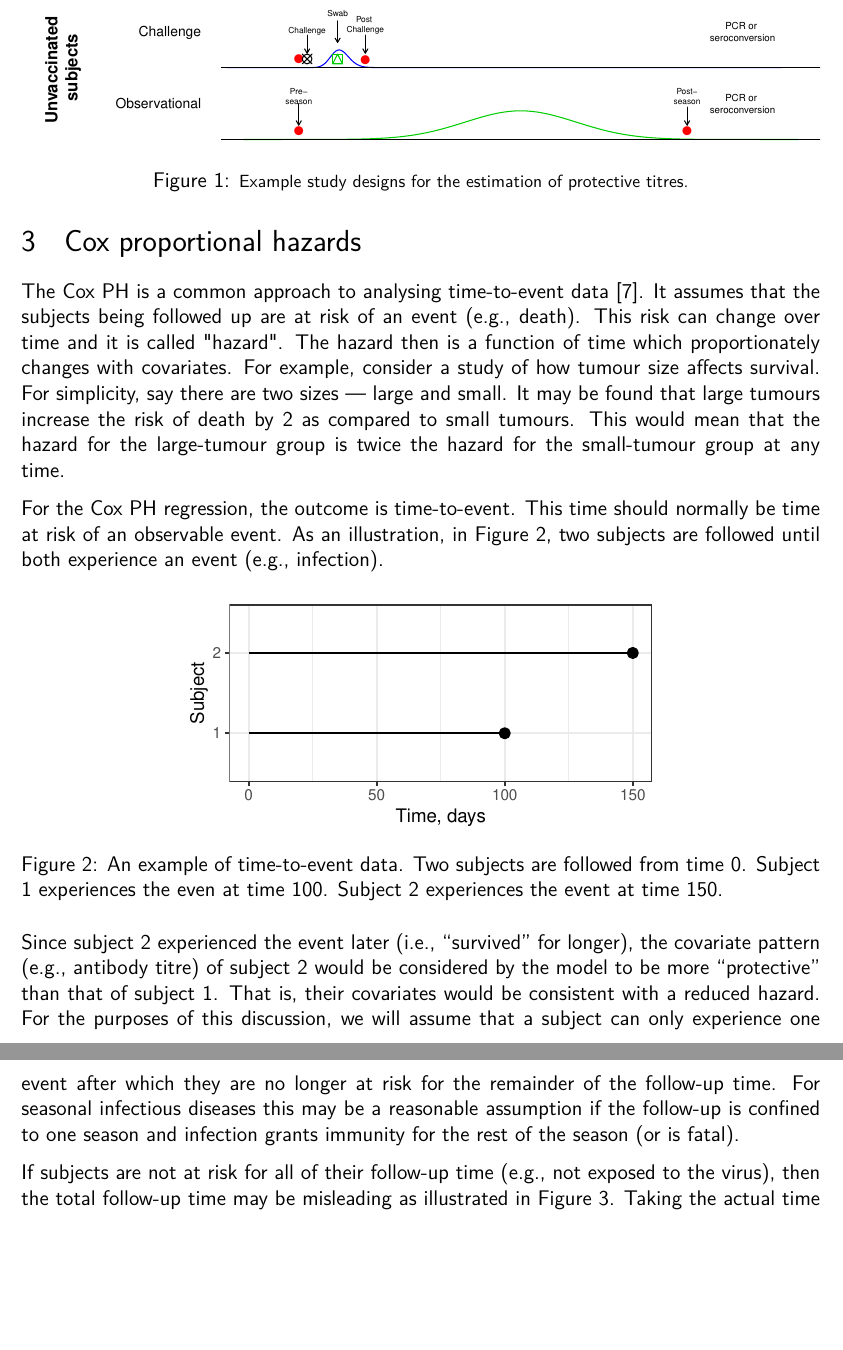
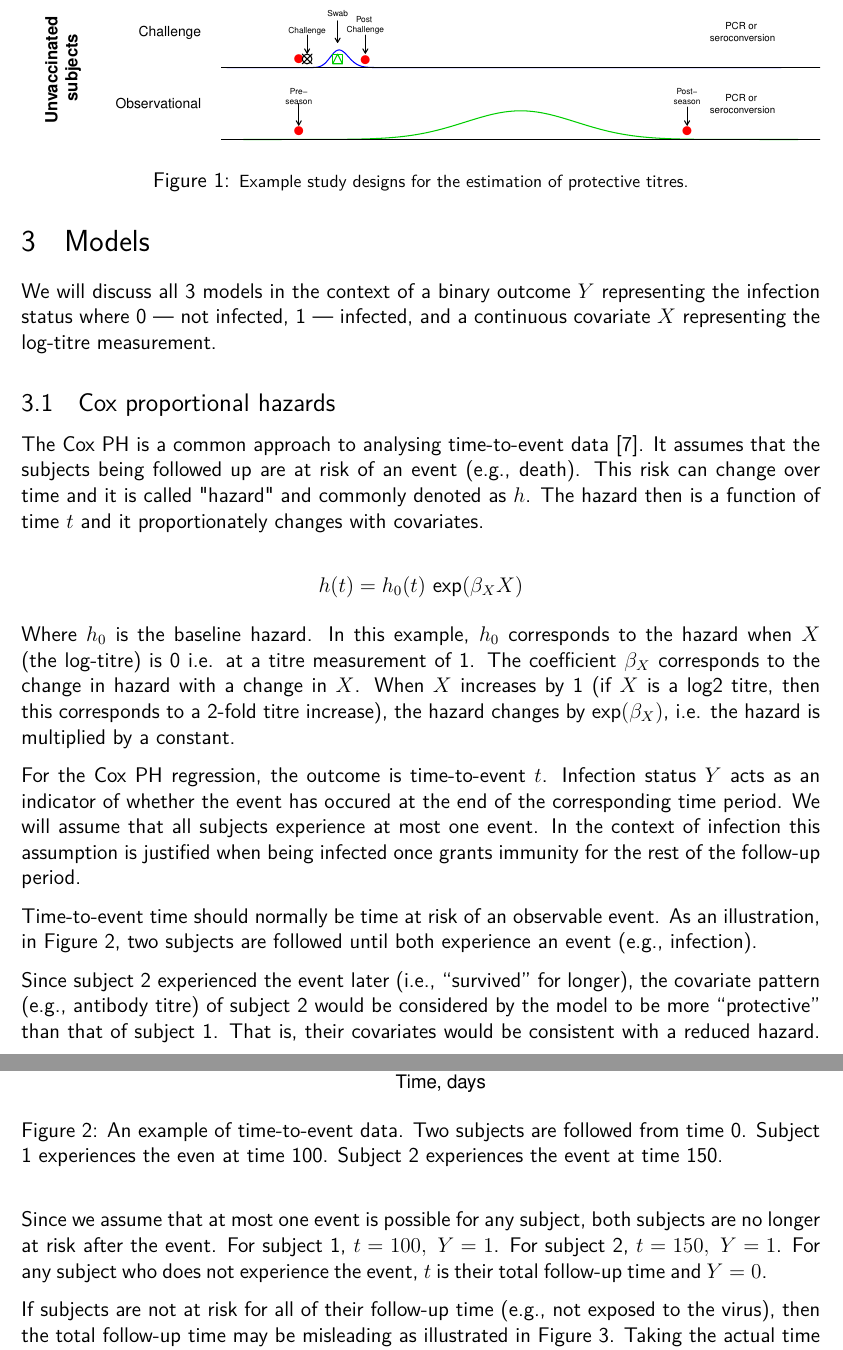
Before and after one commit to khvorov45/model-comparison, a LaTeX document (writeup/model-comparison.tex, which reads writeup/cox-proportional-hazards.tex, writeup/methods-models.tex): two parts of pages 3 and 4 of 21, joined at a grey line, cut so that both start at the same text, the shorter picture padded with empty space. Compiled offline with pdfLaTeX.

Commit message:
updated report

```diff
--- a/writeup/cox-proportional-hazards.tex
+++ b/writeup/cox-proportional-hazards.tex
@@ -1,6 +1,14 @@
-The Cox PH is a common approach to analysing time-to-event data \cite{George;2014}. It assumes that the subjects being followed up are at risk of an event (e.g., death). This risk can change over time and it is called "hazard". The hazard then is a function of time which proportionately changes with covariates. For example, consider a study of how tumour size affects survival. For simplicity, say there are two sizes --- large and small. It may be found that large tumours increase the risk of death by 2 as compared to small tumours. This would mean that the hazard for the large-tumour group is twice the hazard for the small-tumour group at any time.
+The Cox PH is a common approach to analysing time-to-event data \cite{George;2014}. It assumes that the subjects being followed up are at risk of an event (e.g., death). This risk can change over time and it is called "hazard" and commonly denoted as $h$. The hazard then is a function of time $t$ and it proportionately changes with covariates.
 
-For the Cox PH regression, the outcome is time-to-event. This time should normally be time at risk of an observable event. As an illustration, in Figure \ref{CoxExampleFull}, two subjects are followed until both experience an event (e.g., infection).
+$$
+h(t) = h_0(t) \ \text{exp}(\beta_XX)
+$$
+
+Where $h_0$ is the baseline hazard. In this example, $h_0$ corresponds to the hazard when $X$ (the log-titre) is 0 i.e. at a titre measurement of 1. The coefficient $\beta_X$ corresponds to the change in hazard with a change in $X$. When $X$ increases by 1 (if $X$ is a log2 titre, then this corresponds to a 2-fold titre increase), the hazard changes by $\text{exp}(\beta_X)$, i.e. the hazard is multiplied by a constant.
+
+For the Cox PH regression, the outcome is time-to-event $t$. Infection status $Y$ acts as an indicator of whether the event has occured at the end of the corresponding time period. We will assume that all subjects experience at most one event. In the context of infection this assumption is justified when being infected once grants immunity for the rest of the follow-up period.
+
+Time-to-event time should normally be time at risk of an observable event. As an illustration, in Figure \ref{CoxExampleFull}, two subjects are followed until both experience an event (e.g., infection).
 
 \begin{figure}[htp]
 	\centering
@@ -11,7 +19,7 @@ For the Cox PH regression, the outcome is time-to-event. This time should normal
 	\label{CoxExampleFull}
 \end{figure}
 
-Since subject 2 experienced the event later (i.e., ``survived'' for longer), the covariate pattern (e.g., antibody titre) of subject 2 would be considered by the model to be more ``protective'' than that of subject 1. That is, their covariates would be consistent with a reduced hazard. For the purposes of this discussion, we will assume that a subject can only experience one event after which they are no longer at risk for the remainder of the follow-up time. For seasonal infectious diseases this may be a reasonable assumption if the follow-up is confined to one season and infection grants immunity for the rest of the season (or is fatal).
+Since subject 2 experienced the event later (i.e., ``survived'' for longer), the covariate pattern (e.g., antibody titre) of subject 2 would be considered by the model to be more ``protective'' than that of subject 1. That is, their covariates would be consistent with a reduced hazard. Since we assume that at most one event is possible for any subject, both subjects are no longer at risk after the event. For subject 1, $t=100,\ Y=1$. For subject 2, $t=150,\ Y=1$. For any subject who does not experience the event, $t$ is their total follow-up time and $Y=0$.
 
 If subjects are not at risk for all of their follow-up time (e.g., not exposed to the virus), then the total follow-up time may be misleading as illustrated in Figure \ref{CoxExamplePartial}. Taking the actual time at risk into account would lead to the opposite conclusion in this example --- it is subject 1 who is more ``protected'' since they were at risk for longer.
 
--- /dev/null
+++ b/writeup/methods-models.tex
@@ -0,0 +1 @@
+We will discuss all 3 models in the context of a binary outcome $Y$ representing the infection status where 0 --- not infected, 1 --- infected, and a continuous covariate $X$ representing the log-titre measurement.
--- a/writeup/model-comparison.tex
+++ b/writeup/model-comparison.tex
@@ -110,9 +110,13 @@
 
 \input{sdame--fig-studies}
 
-\pagebreak
 %==============================================================================
-\section{Cox proportional hazards}
+\section{Models}
+
+\input{methods-models}
+
+%------------------------------------------------------------------------------
+\subsection{Cox proportional hazards}
 
 \input{cox-proportional-hazards}
 
```
Also changed, not shown: writeup/model-comparison.pdf, writeup/model-comparison.tex (8 more changed lines), 1 other file.
